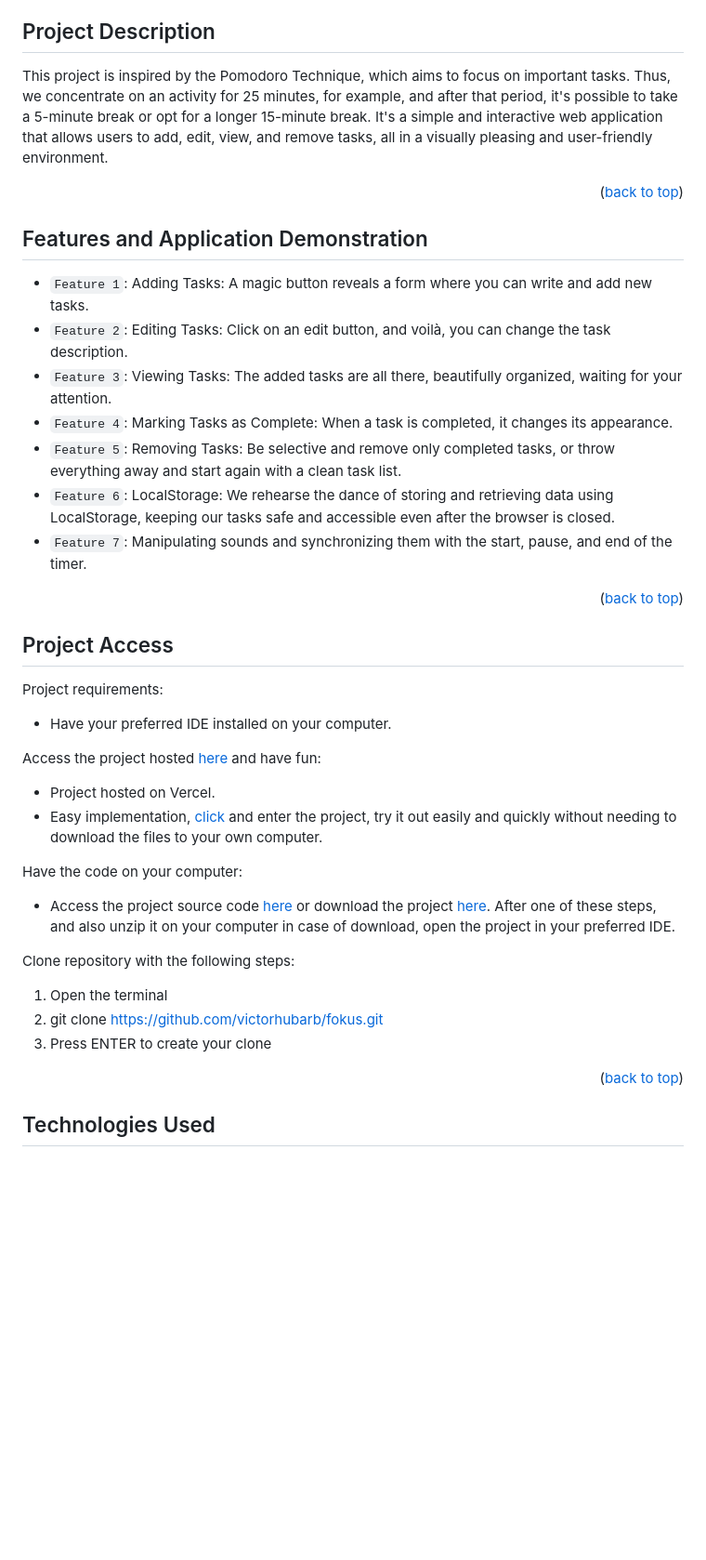
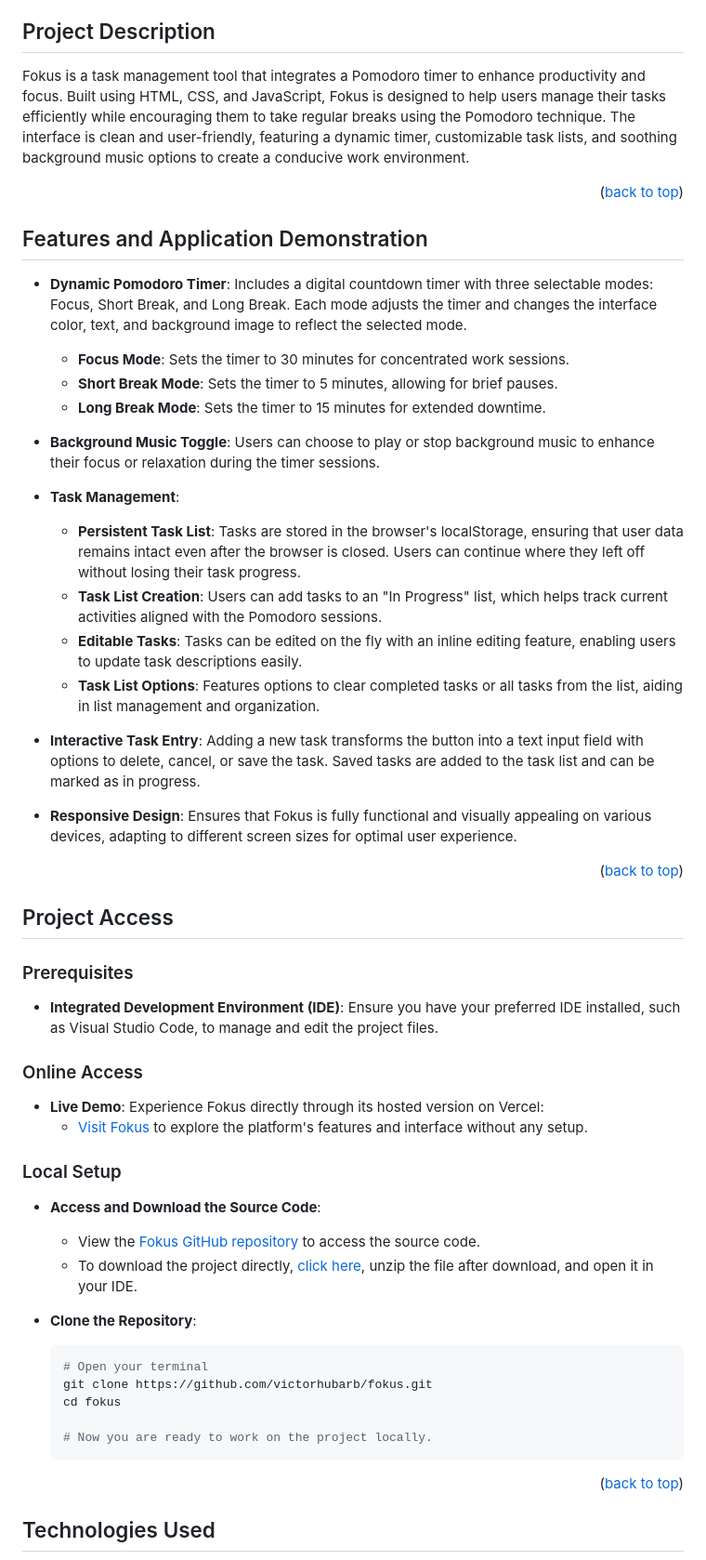
Before and after one commit to victorhubarb/fokus, a Markdown page: README.md, the part around the change. Shown at 93% size. GitHub-like rendering; blank space fills up the shorter version.

````diff
--- a/README.md
+++ b/README.md
@@ -12,34 +12,49 @@
 * [Project Developers](#project-developers)
 
 ## Project Description
-This project is inspired by the Pomodoro Technique, which aims to focus on important tasks. Thus, we concentrate on an activity for 25 minutes, for example, and after that period, it's possible to take a 5-minute break or opt for a longer 15-minute break. It's a simple and interactive web application that allows users to add, edit, view, and remove tasks, all in a visually pleasing and user-friendly environment.
+Fokus is a task management tool that integrates a Pomodoro timer to enhance productivity and focus. Built using HTML, CSS, and JavaScript, Fokus is designed to help users manage their tasks efficiently while encouraging them to take regular breaks using the Pomodoro technique. The interface is clean and user-friendly, featuring a dynamic timer, customizable task lists, and soothing background music options to create a conducive work environment.
 <p align="right">(<a href="#readme-top">back to top</a>)</p>
 
 ## Features and Application Demonstration
-- `Feature 1`: Adding Tasks: A magic button reveals a form where you can write and add new tasks.
-- `Feature 2`: Editing Tasks: Click on an edit button, and voilà, you can change the task description.
-- `Feature 3`: Viewing Tasks: The added tasks are all there, beautifully organized, waiting for your attention.
-- `Feature 4`: Marking Tasks as Complete: When a task is completed, it changes its appearance.
-- `Feature 5`: Removing Tasks: Be selective and remove only completed tasks, or throw everything away and start again with a clean task list.
-- `Feature 6`: LocalStorage: We rehearse the dance of storing and retrieving data using LocalStorage, keeping our tasks safe and accessible even after the browser is closed.
-- `Feature 7`: Manipulating sounds and synchronizing them with the start, pause, and end of the timer.
+- **Dynamic Pomodoro Timer**: Includes a digital countdown timer with three selectable modes: Focus, Short Break, and Long Break. Each mode adjusts the timer and changes the interface color, text, and background image to reflect the selected mode.
+  - **Focus Mode**: Sets the timer to 30 minutes for concentrated work sessions.
+  - **Short Break Mode**: Sets the timer to 5 minutes, allowing for brief pauses.
+  - **Long Break Mode**: Sets the timer to 15 minutes for extended downtime.
+
+- **Background Music Toggle**: Users can choose to play or stop background music to enhance their focus or relaxation during the timer sessions.
+
+- **Task Management**:
+  - **Persistent Task List**: Tasks are stored in the browser's localStorage, ensuring that user data remains intact even after the browser is closed. Users can continue where they left off without losing their task progress.
+  - **Task List Creation**: Users can add tasks to an "In Progress" list, which helps track current activities aligned with the Pomodoro sessions.
+  - **Editable Tasks**: Tasks can be edited on the fly with an inline editing feature, enabling users to update task descriptions easily.
+  - **Task List Options**: Features options to clear completed tasks or all tasks from the list, aiding in list management and organization.
+
+- **Interactive Task Entry**: Adding a new task transforms the button into a text input field with options to delete, cancel, or save the task. Saved tasks are added to the task list and can be marked as in progress.
+
+- **Responsive Design**: Ensures that Fokus is fully functional and visually appealing on various devices, adapting to different screen sizes for optimal user experience.
 <p align="right">(<a href="#readme-top">back to top</a>)</p>
 
 ## Project Access
-Project requirements:
- - Have your preferred IDE installed on your computer.
 
-Access the project hosted [here](https://fokus-jet.vercel.app) and have fun:
- - Project hosted on Vercel.
- - Easy implementation, [click](https://fokus-jet.vercel.app) and enter the project, try it out easily and quickly without needing to download the files to your own computer.
+### Prerequisites
+- **Integrated Development Environment (IDE)**: Ensure you have your preferred IDE installed, such as Visual Studio Code, to manage and edit the project files.
 
-Have the code on your computer:
- - Access the project source code [here](https://github.com/victorhubarb/fokus) or download the project [here](https://github.com/victorhubarb/fokus/archive/refs/heads/main.zip). After one of these steps, and also unzip it on your computer in case of download, open the project in your preferred IDE.
+### Online Access
+- **Live Demo**: Experience Fokus directly through its hosted version on Vercel:
+  - [Visit Fokus](https://fokus-jet.vercel.app) to explore the platform's features and interface without any setup.
 
-Clone repository with the following steps:
- 1. Open the terminal
- 2. git clone https://github.com/victorhubarb/fokus.git
- 3. Press ENTER to create your clone
+### Local Setup
+- **Access and Download the Source Code**:
+  - View the [Fokus GitHub repository](https://github.com/victorhubarb/fokus) to access the source code.
+  - To download the project directly, [click here](https://github.com/victorhubarb/fokus/archive/refs/heads/main.zip), unzip the file after download, and open it in your IDE.
+
+- **Clone the Repository**:
+  ```bash
+  # Open your terminal
+  git clone https://github.com/victorhubarb/fokus.git
+  cd fokus
+
+  # Now you are ready to work on the project locally.
 <p align="right">(<a href="#readme-top">back to top</a>)</p>
 
 ## Technologies Used
````
